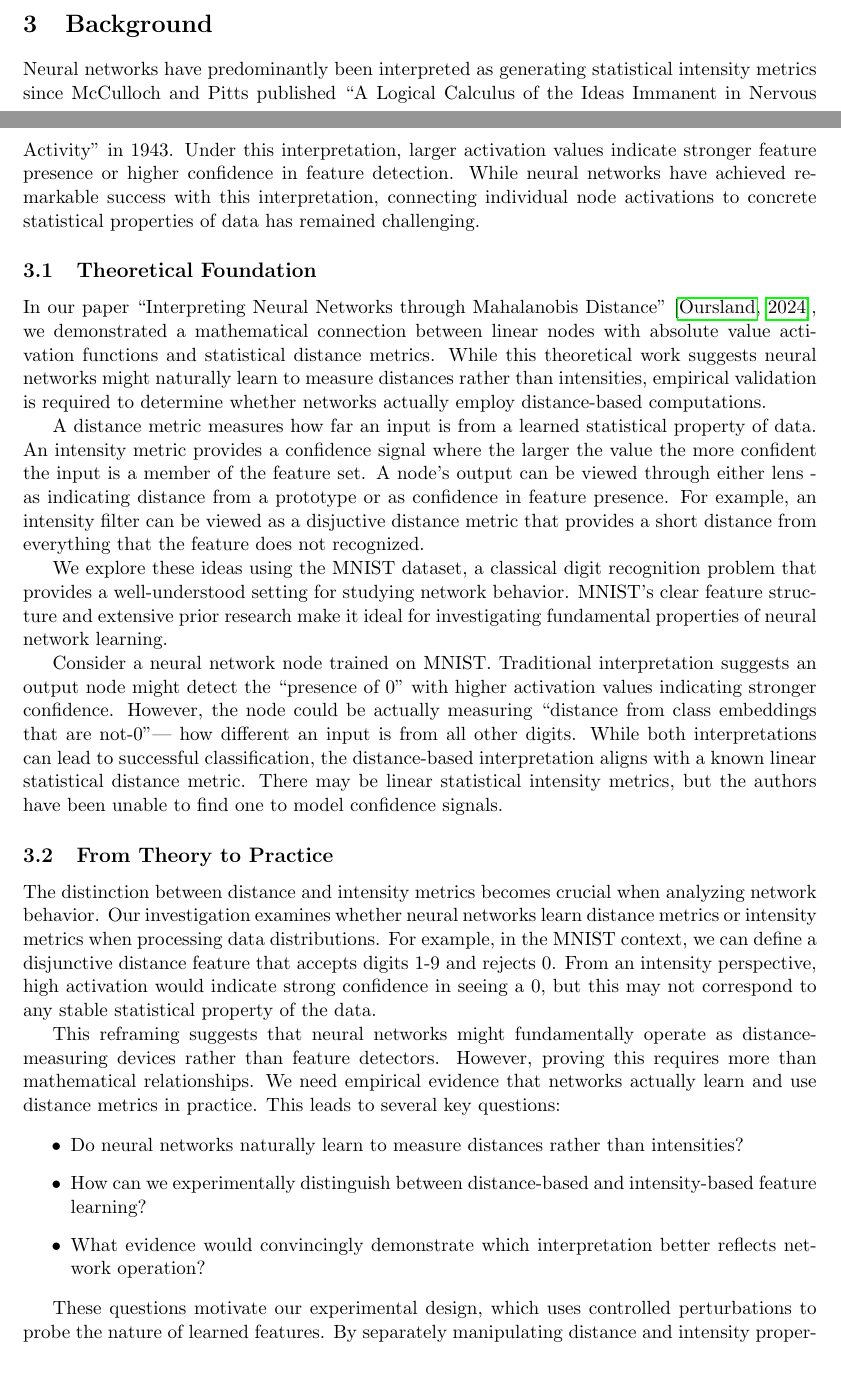
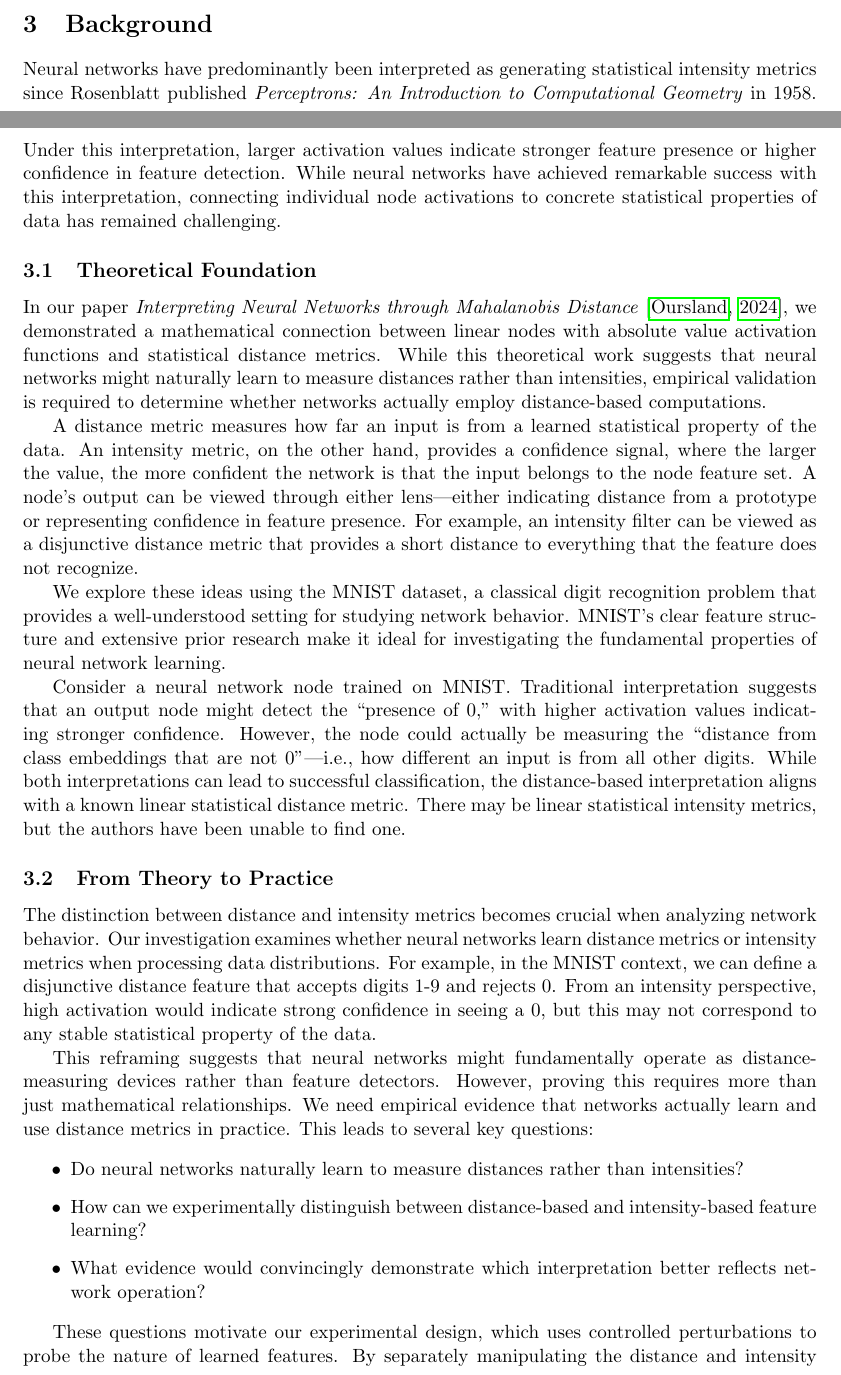
Before and after one commit to alanoursland/neural_networks_use_distance_metrics, a LaTeX document (paper/oursland2024_nn_use_dm.tex, which reads paper/sections/background.tex): two parts of pages 1 and 2 of 9, joined at a grey line, cut so that both start at the same text. Compiled offline with pdfLaTeX.

Commit message:
background draft

```diff
--- a/paper/sections/background.tex
+++ b/paper/sections/background.tex
@@ -1,22 +1,22 @@
 \section{Background}
 
-Neural networks have predominantly been interpreted as generating statistical intensity metrics since McCulloch and Pitts published ``A Logical Calculus of the Ideas Immanent in Nervous Activity'' in 1943. Under this interpretation, larger activation values indicate stronger feature presence or higher confidence in feature detection. While neural networks have achieved remarkable success with this interpretation, connecting individual node activations to concrete statistical properties of data has remained challenging.
+Neural networks have predominantly been interpreted as generating statistical intensity metrics since Rosenblatt published \textit{Perceptrons: An Introduction to Computational Geometry} in 1958. Under this interpretation, larger activation values indicate stronger feature presence or higher confidence in feature detection. While neural networks have achieved remarkable success with this interpretation, connecting individual node activations to concrete statistical properties of data has remained challenging.
 
 \subsection{Theoretical Foundation}
 
-In our paper ``Interpreting Neural Networks through Mahalanobis Distance'' \citep{oursland2024interpreting}, we demonstrated a mathematical connection between linear nodes with absolute value activation functions and statistical distance metrics. While this theoretical work suggests neural networks might naturally learn to measure distances rather than intensities, empirical validation is required to determine whether networks actually employ distance-based computations.
+In our paper \textit{Interpreting Neural Networks through Mahalanobis Distance} \citep{oursland2024interpreting}, we demonstrated a mathematical connection between linear nodes with absolute value activation functions and statistical distance metrics. While this theoretical work suggests that neural networks might naturally learn to measure distances rather than intensities, empirical validation is required to determine whether networks actually employ distance-based computations.
 
-A distance metric measures how far an input is from a learned statistical property of data. An intensity metric provides a confidence signal where the larger the value the more confident the input is a member of the feature set. A node's output can be viewed through either lens - as indicating distance from a prototype or as confidence in feature presence. For example, an intensity filter can be viewed as a disjuctive distance metric that provides a short distance from everything that the feature does not recognized.
+A distance metric measures how far an input is from a learned statistical property of the data. An intensity metric, on the other hand, provides a confidence signal, where the larger the value, the more confident the network is that the input belongs to the node feature set. A node's output can be viewed through either lens—either indicating distance from a prototype or representing confidence in feature presence. For example, an intensity filter can be viewed as a disjunctive distance metric that provides a short distance to everything that the feature does not recognize.
 
-We explore these ideas using the MNIST dataset, a classical digit recognition problem that provides a well-understood setting for studying network behavior. MNIST's clear feature structure and extensive prior research make it ideal for investigating fundamental properties of neural network learning.
+We explore these ideas using the MNIST dataset, a classical digit recognition problem that provides a well-understood setting for studying network behavior. MNIST's clear feature structure and extensive prior research make it ideal for investigating the fundamental properties of neural network learning.
 
-Consider a neural network node trained on MNIST. Traditional interpretation suggests an output node might detect the ``presence of 0'' with higher activation values indicating stronger confidence. However, the node could be actually measuring ``distance from class embeddings that are not-0''--- how different an input is from all other digits. While both interpretations can lead to successful classification, the distance-based interpretation aligns with a known linear statistical distance metric. There may be linear statistical intensity metrics, but the authors have been unable to find one to model confidence signals.
+Consider a neural network node trained on MNIST. Traditional interpretation suggests that an output node might detect the ``presence of 0,'' with higher activation values indicating stronger confidence. However, the node could actually be measuring the ``distance from class embeddings that are not 0''—i.e., how different an input is from all other digits. While both interpretations can lead to successful classification, the distance-based interpretation aligns with a known linear statistical distance metric. There may be linear statistical intensity metrics, but the authors have been unable to find one.
 
 \subsection{From Theory to Practice}
 
 The distinction between distance and intensity metrics becomes crucial when analyzing network behavior. Our investigation examines whether neural networks learn distance metrics or intensity metrics when processing data distributions. For example, in the MNIST context, we can define a disjunctive distance feature that accepts digits 1-9 and rejects 0. From an intensity perspective, high activation would indicate strong confidence in seeing a 0, but this may not correspond to any stable statistical property of the data.
 
-This reframing suggests that neural networks might fundamentally operate as distance-measuring devices rather than feature detectors. However, proving this requires more than mathematical relationships. We need empirical evidence that networks actually learn and use distance metrics in practice. This leads to several key questions:
+This reframing suggests that neural networks might fundamentally operate as distance-measuring devices rather than feature detectors. However, proving this requires more than just mathematical relationships. We need empirical evidence that networks actually learn and use distance metrics in practice. This leads to several key questions:
 
 \begin{itemize}
     \item Do neural networks naturally learn to measure distances rather than intensities?
@@ -24,5 +24,5 @@ This reframing suggests that neural networks might fundamentally operate as dist
     \item What evidence would convincingly demonstrate which interpretation better reflects network operation?
 \end{itemize}
 
-These questions motivate our experimental design, which uses controlled perturbations to probe the nature of learned features. By separately manipulating distance and intensity properties of network activations, we can determine which properties actually drive network behavior.
+These questions motivate our experimental design, which uses controlled perturbations to probe the nature of learned features. By separately manipulating the distance and intensity properties of network activations, we can determine which properties actually drive network behavior.
 
```
Also changed, not shown: paper/sections/background.tex (2 more changed lines).
